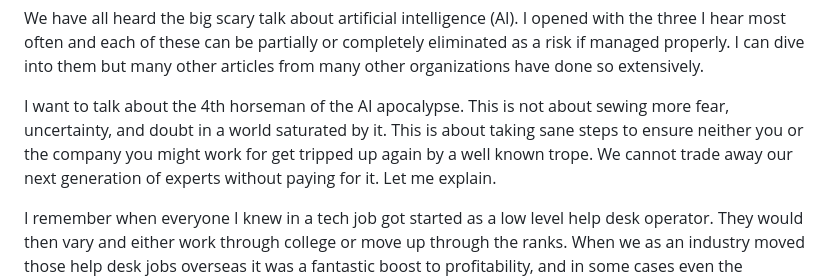
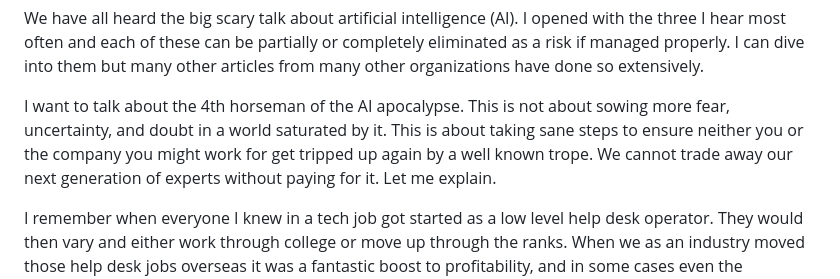
Before and after one commit to FelixATR/CV, a Markdown page: The AI risk nobody seems to mention.md, the part around the change. Rendered like a GitHub page.

```diff
--- a/The AI risk nobody seems to mention.md
+++ b/The AI risk nobody seems to mention.md
@@ -7,7 +7,7 @@ Its a threat to our privacy!!
 
 We have all heard the big scary talk about artificial intelligence (AI). I opened with the three I hear most often and each of these can be partially or completely eliminated as a risk if managed properly. I can dive into them but many other articles from many other organizations have done so extensively.
 
-I want to talk about the 4th horseman of the AI apocalypse. This is not about sewing more fear, uncertainty, and doubt in a world saturated by it. This is about taking sane steps to ensure neither you or the company you might work for get tripped up again by a well known trope.  We cannot trade away our next generation of experts without paying for it. Let me explain.
+I want to talk about the 4th horseman of the AI apocalypse. This is not about sowing more fear, uncertainty, and doubt in a world saturated by it. This is about taking sane steps to ensure neither you or the company you might work for get tripped up again by a well known trope.  We cannot trade away our next generation of experts without paying for it. Let me explain.
 
 I remember when everyone I knew in a tech job got started as a low level help desk operator. They would then vary and either work through college or move up through the ranks. When we as an industry moved those help desk jobs overseas it was a fantastic boost to profitability, and in some cases even the effectiveness of the helpdesk. This is not some xenophobic rant. It was a great process when done right.  The issues really started about 5 years after the bulk of large organizations started to do this. Suddenly, finding senior help desk admin looking to become a junior systems administrator was not so easy. A couple years later even finding cost effective mid level system admins was a fight. We sold off the farm team.
 Entering the IT work force no longer had a well known gently sloped onramp. You now had to jump into either a helpdesk manager role or do enough schooling to actually jump straight in as a network engineer or server admin. It took us years to recognize the issue and correct for it.
```
